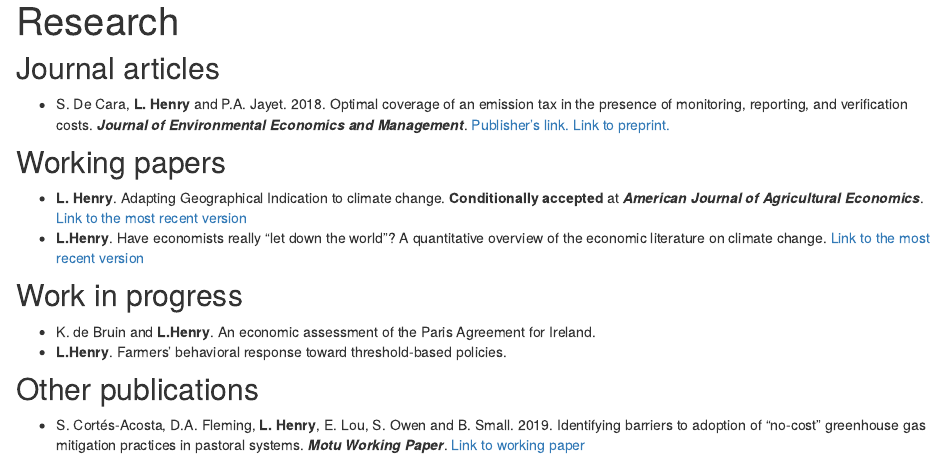
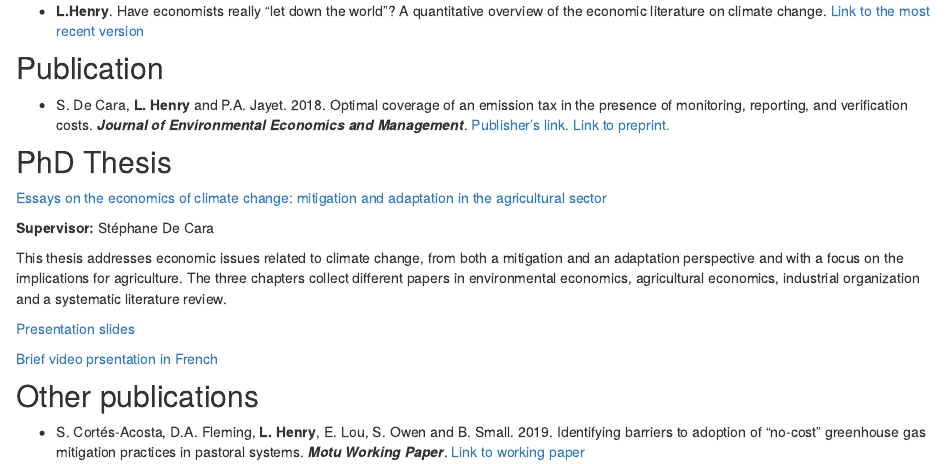
Before and after one commit to loichy/loichy.github.io, an R Markdown document (research.Rmd): the page in a window 1100 px wide, from 90 px down before the commit and from 310 px down after it. Rendered offline with R 4.5, knitr and Pandoc, with nearby package versions; drawn as R Markdown's standard HTML page in place of the format the file asks for.

Commit message:
Website updates

```diff
--- a/_site.yml
+++ b/_site.yml
@@ -9,7 +9,7 @@ base_url: https://loichy.github.io/
 repository_url: https://github.com/loichy/loichy.github.io
 google_analytics: "G-M3L4WL4K5Q"
 creative_commons: CC BY
-favicon: Loic-6.jpg
+favicon: octopus_1f419.png
 navbar:
   logo:
     image: octopus_1f419.png
--- a/research.Rmd
+++ b/research.Rmd
@@ -6,5 +6,3 @@ description: |
   **Tools:** Applied modeling, theoretical microeconomics, systematic literature review
 ---
 
-## Journal articles
-* S. De Cara, **L. Henry** and P.A. Jayet. 2018. Optimal coverage of an emission tax in the presence of monitoring, reporting, and verification costs. ***Journal of Environmental Economics and Management***. [Publisher's link.](https://www.sciencedirect.com/science/article/pii/S0095069617302814) [Link to preprint.](https://hal.archives-ouvertes.fr/hal-01736839)
@@ -13,9 +14,19 @@ description: |
 * **L. Henry**. Adapting Geographical Indication to climate change. **Conditionally accepted** at ***American Journal of Agricultural Economics***. [Link to the most recent version](https://www.dropbox.com/s/7xkynafo9epqf04/adaptation_AOC_WP.pdf?dl=0)
 * **L.Henry**. Have economists really “let down the world”? A quantitative overview of the economic literature on climate change. [Link to the most recent version](https://www.dropbox.com/s/8uyonluiloioblr/CCEcon_SystRev_WP.pdf?dl=0)
 
-## Work in progress
-* K. de Bruin and **L.Henry**. An economic assessment of the Paris Agreement for Ireland.
-* **L.Henry**. Farmers’ behavioral response toward threshold-based policies.
+## Publication
+* S. De Cara, **L. Henry** and P.A. Jayet. 2018. Optimal coverage of an emission tax in the presence of monitoring, reporting, and verification costs. ***Journal of Environmental Economics and Management***. [Publisher's link.](https://www.sciencedirect.com/science/article/pii/S0095069617302814) [Link to preprint.](https://hal.archives-ouvertes.fr/hal-01736839)
+
+## PhD Thesis
+[Essays on the economics of climate change: mitigation and adaptation in the agricultural sector](https://hal.archives-ouvertes.fr/tel-03544096/)
+
+**Supervisor:** Stéphane De Cara
+
+This thesis addresses economic issues related to climate change, from both a mitigation and an adaptation perspective and with a focus on the implications for agriculture. The three chapters collect different papers in environmental economics, agricultural economics, industrial organization and a systematic literature review.
+
+[Presentation slides](https://www.dropbox.com/s/uvxmttgb7qtsvo0/soutenance_V2_ho.pdf?dl=0)
+
+[Brief video prsentation in French](https://youtu.be/i2yW7j1fkUk?t=6)
 
 ## Other publications
 
```
Also changed, not shown: curriculum.Rmd (+3 -3 lines), docs/search.json, research.Rmd (3 more changed lines), 3 other files.
